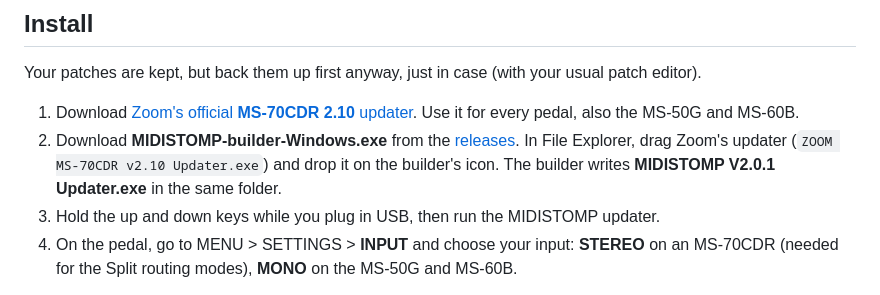
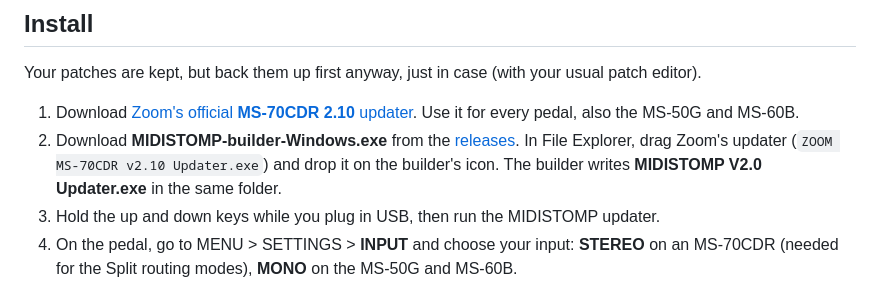
Before and after one commit to matujuice/zoom-ms-midistomp, a Markdown page: README.md, the part around one of its changes. Rendered like a GitHub page.

```diff
--- a/README.md
+++ b/README.md
@@ -123,7 +123,7 @@ Your patches are kept, but back them up first anyway, just in case (with your us
    Use it for every pedal, also the MS-50G and MS-60B.
 2. Download **MIDISTOMP-builder-Windows.exe** from the [releases](https://github.com/matujuice/zoom-ms-midistomp/releases).
    In File Explorer, drag Zoom's updater (`ZOOM MS-70CDR v2.10 Updater.exe`) and drop it on the builder's icon.
-   The builder writes **MIDISTOMP V2.0.1 Updater.exe** in the same folder.
+   The builder writes **MIDISTOMP V2.0 Updater.exe** in the same folder.
 3. Hold the up and down keys while you plug in USB, then run the MIDISTOMP updater.
 4. On the pedal, go to MENU > SETTINGS > **INPUT** and choose your input: **STEREO** on an MS-70CDR (needed for the
    Split routing modes), **MONO** on the MS-50G and MS-60B.
```
Also changed, not shown: other parts of README.md (+1 -1 lines), docs/flashing.md (+5 -5 lines), docs/releases/v2.0.2.md (added, +13 -0 lines), docs/user-guide.md (+10 -10 lines), docs/img/boot-screen.png, docs/img/system-version.png, 9 other files.
